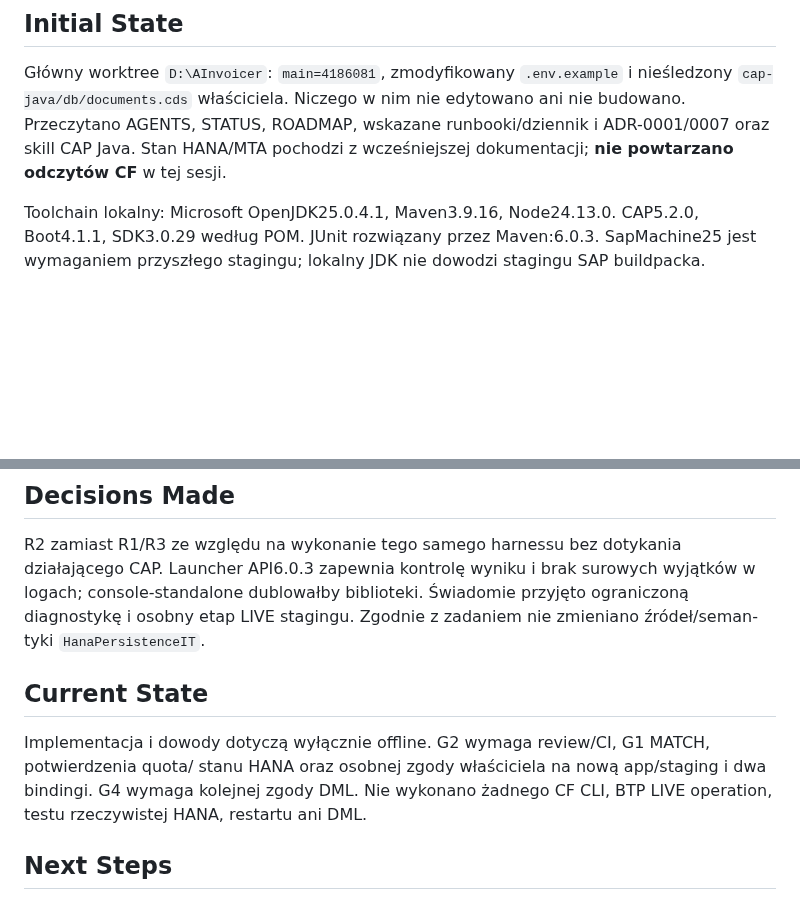
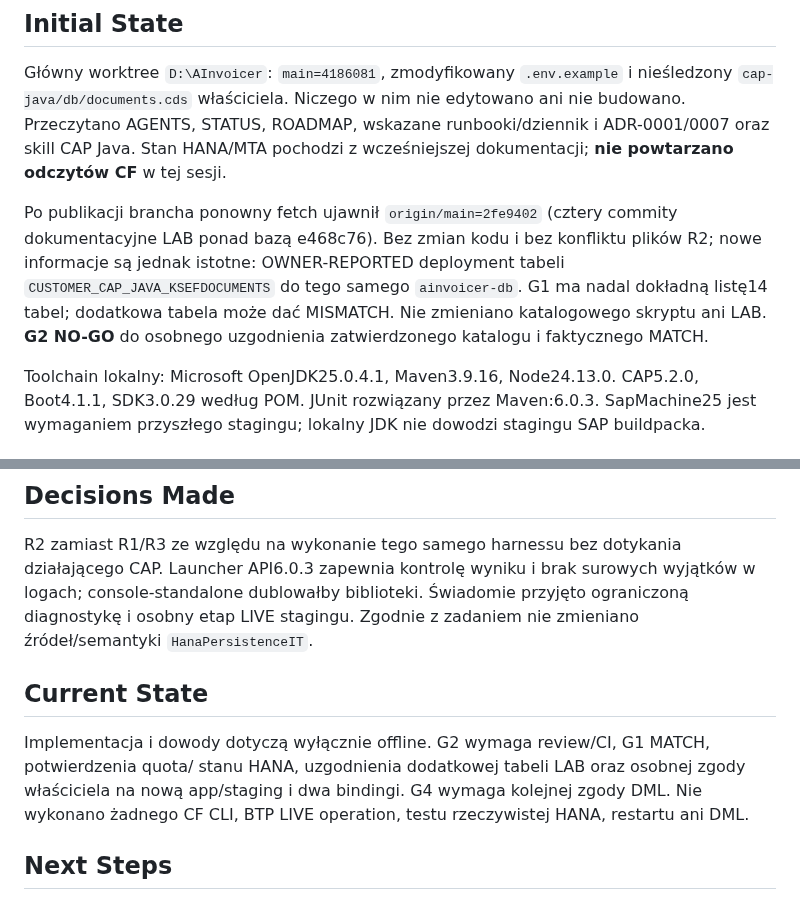
Before and after one commit to scaamp/AInvoicer, a Markdown page: docs/journal/2026-11-12-cap-hana-02r2-isolated-runner.md, 2 parts joined by grey strips. Drawn GitHub-style; blank space fills up the shorter version.

```diff
--- a/docs/journal/2026-11-12-cap-hana-02r2-isolated-runner.md
+++ b/docs/journal/2026-11-12-cap-hana-02r2-isolated-runner.md
@@ -32,6 +32,12 @@ Główny worktree `D:\AInvoicer`: `main=4186081`, zmodyfikowany `.env.example` i
 `cap-java/db/documents.cds` właściciela. Niczego w nim nie edytowano ani nie budowano.
 Przeczytano AGENTS, STATUS, ROADMAP, wskazane runbooki/dziennik i ADR-0001/0007 oraz skill CAP Java.
 Stan HANA/MTA pochodzi z wcześniejszej dokumentacji; **nie powtarzano odczytów CF** w tej sesji.
+
+Po publikacji brancha ponowny fetch ujawnił `origin/main=2fe9402` (cztery commity dokumentacyjne
+LAB ponad bazą e468c76). Bez zmian kodu i bez konfliktu plików R2; nowe informacje są jednak istotne:
+OWNER-REPORTED deployment tabeli `CUSTOMER_CAP_JAVA_KSEFDOCUMENTS` do tego samego `ainvoicer-db`.
+G1 ma nadal dokładną listę14 tabel; dodatkowa tabela może dać MISMATCH. Nie zmieniano katalogowego
+skryptu ani LAB. **G2 NO-GO** do osobnego uzgodnienia zatwierdzonego katalogu i faktycznego MATCH.
 
 Toolchain lokalny: Microsoft OpenJDK25.0.4.1, Maven3.9.16, Node24.13.0.
 CAP5.2.0, Boot4.1.1, SDK3.0.29 według POM. JUnit rozwiązany przez Maven:6.0.3.
@@ -99,12 +105,13 @@ Sprawdzono generowany tekst planu CF, bez wykonania jego poleceń.
 R2 zamiast R1/R3 ze względu na wykonanie tego samego harnessu bez dotykania działającego CAP.
 Launcher API6.0.3 zapewnia kontrolę wyniku i brak surowych wyjątków w logach; console-standalone
 dublowałby biblioteki. Świadomie przyjęto ograniczoną diagnostykę i osobny etap LIVE stagingu.
-Zgodnie z zadaniem nie zmieniano źródeł/seman­tyki `HanaPersistenceIT`.
+Zgodnie z zadaniem nie zmieniano źródeł/semantyki `HanaPersistenceIT`.
 
 ## Current State
 
 Implementacja i dowody dotyczą wyłącznie offline. G2 wymaga review/CI, G1 MATCH, potwierdzenia quota/
-stanu HANA oraz osobnej zgody właściciela na nową app/staging i dwa bindingi. G4 wymaga kolejnej zgody DML.
+stanu HANA, uzgodnienia dodatkowej tabeli LAB oraz osobnej zgody właściciela na nową app/staging
+i dwa bindingi. G4 wymaga kolejnej zgody DML.
 Nie wykonano żadnego CF CLI, BTP LIVE operation, testu rzeczywistej HANA, restartu ani DML.
 
 ## Next Steps
```
Also changed, not shown: docs/guides/CAP_HANA_02_R2_RUNNER.md (+8 -0 lines).
